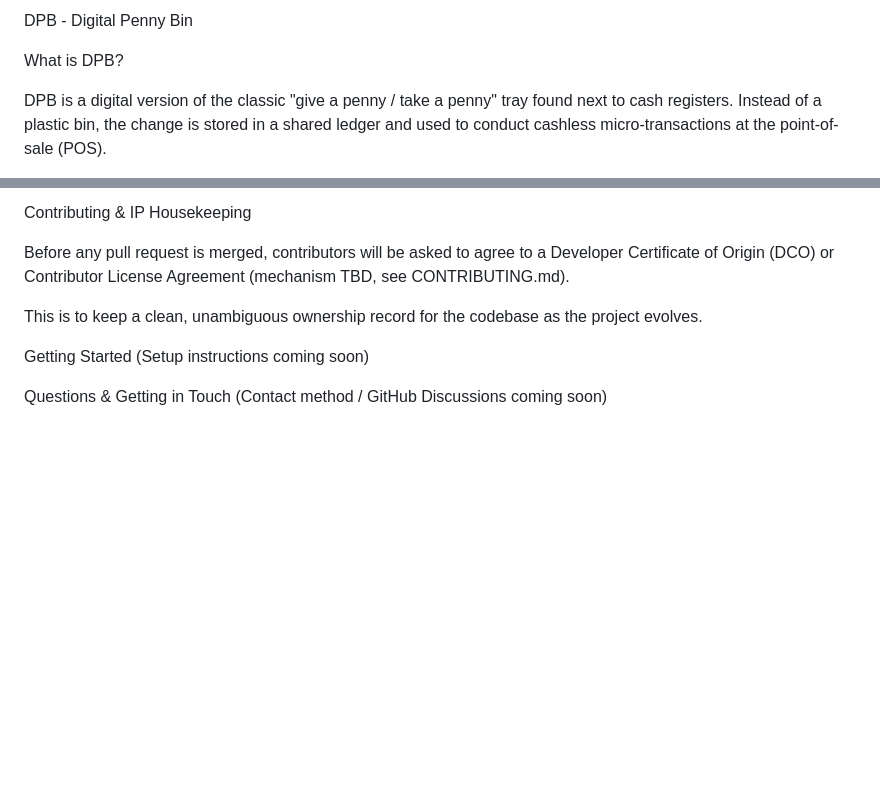
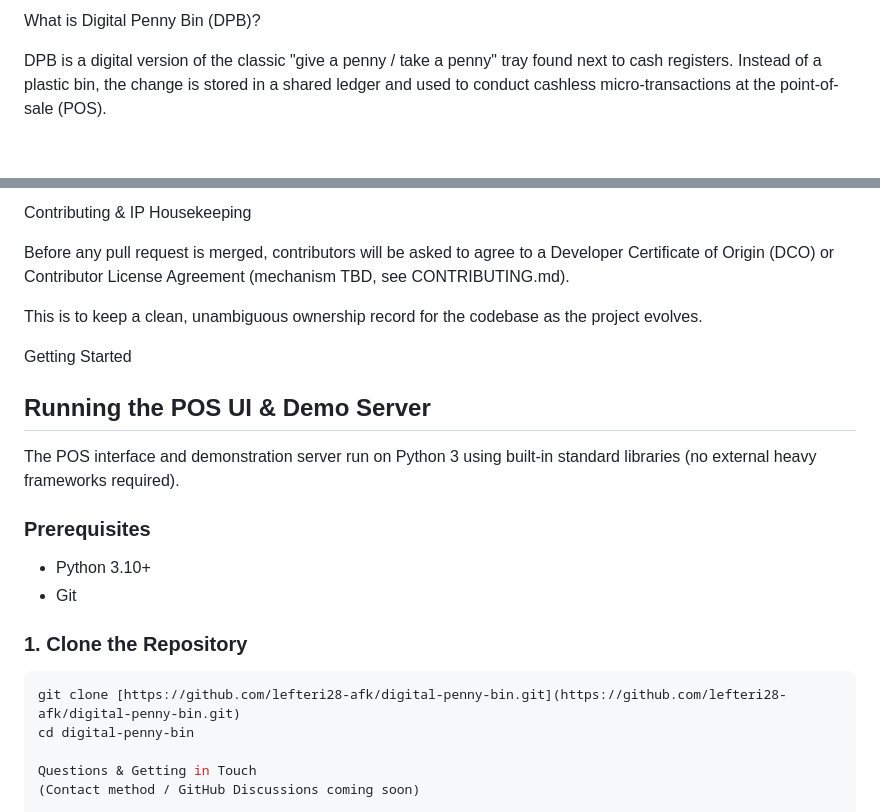
Before and after one commit to lefteri28-afk/digital-penny-bin, a Markdown page: README.md, 2 parts joined by grey strips. GitHub-like rendering; blank space fills up the shorter version.

````diff
--- a/README.md
+++ b/README.md
@@ -1,6 +1,4 @@
-DPB - Digital Penny Bin
-
-What is DPB?
+What is Digital Penny Bin (DPB)?
 
 DPB is a digital version of the classic "give a penny / take a penny" tray found next to cash registers. Instead of a plastic bin, the change is stored in a shared ledger and used to conduct cashless micro-transactions at the point-of-sale (POS).
 
@@ -87,7 +85,18 @@ Before any pull request is merged, contributors will be asked to agree to a Deve
 This is to keep a clean, unambiguous ownership record for the codebase as the project evolves.
 
 Getting Started
-(Setup instructions coming soon)
+## Running the POS UI & Demo Server
+
+The POS interface and demonstration server run on Python 3 using built-in standard libraries (no external heavy frameworks required).
+
+### Prerequisites
+* Python 3.10+
+* Git
+
+### 1. Clone the Repository
+```bash
+git clone [https://github.com/lefteri28-afk/digital-penny-bin.git](https://github.com/lefteri28-afk/digital-penny-bin.git)
+cd digital-penny-bin
 
 Questions & Getting in Touch
 (Contact method / GitHub Discussions coming soon)
````
